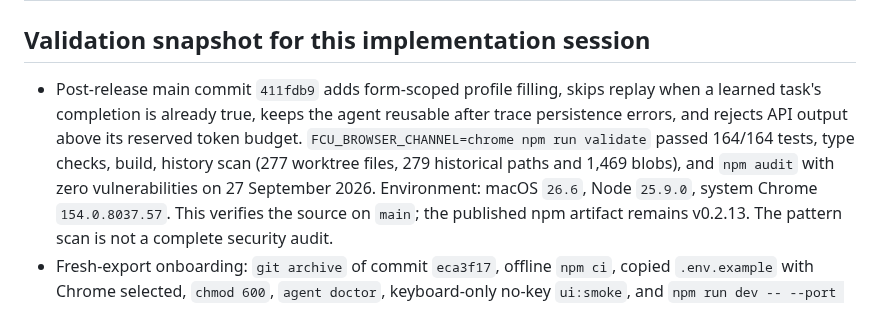
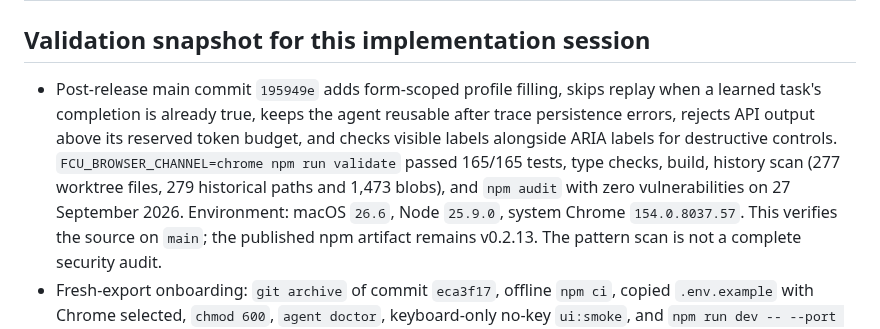
Before and after one commit to OthmaneBlial/FreeComputerUse, a Markdown page: docs/SUPPORT_MATRIX.md, the part around the change. GitHub-like rendering.

Commit message:
docs: update current security validation

```diff
--- a/docs/SUPPORT_MATRIX.md
+++ b/docs/SUPPORT_MATRIX.md
@@ -44,13 +44,13 @@ parameters, endpoint and terms before use.
 
 ## Validation snapshot for this implementation session
 
-- Post-release main commit `411fdb9` adds form-scoped profile filling, skips
+- Post-release main commit `195949e` adds form-scoped profile filling, skips
   replay when a learned task's completion is already true, keeps the agent
-  reusable after trace persistence errors, and rejects API output above its
-  reserved token budget. `FCU_BROWSER_CHANNEL=chrome npm run validate` passed
-  164/164 tests, type
-  checks, build, history scan (277 worktree files, 279 historical paths and
-  1,469 blobs), and `npm audit` with zero vulnerabilities on 27 September
+  reusable after trace persistence errors, rejects API output above its
+  reserved token budget, and checks visible labels alongside ARIA labels for
+  destructive controls. `FCU_BROWSER_CHANNEL=chrome npm run validate` passed
+  165/165 tests, type checks, build, history scan (277 worktree files, 279
+  historical paths and 1,473 blobs), and `npm audit` with zero vulnerabilities on 27 September
   2026. Environment: macOS `26.6`, Node `25.9.0`, system Chrome
   `154.0.8037.57`. This verifies the source on `main`; the published npm
   artifact remains v0.2.13. The pattern scan is not a complete security audit.
```
Also changed, not shown: ROADMAP.md (+2 -2 lines).
